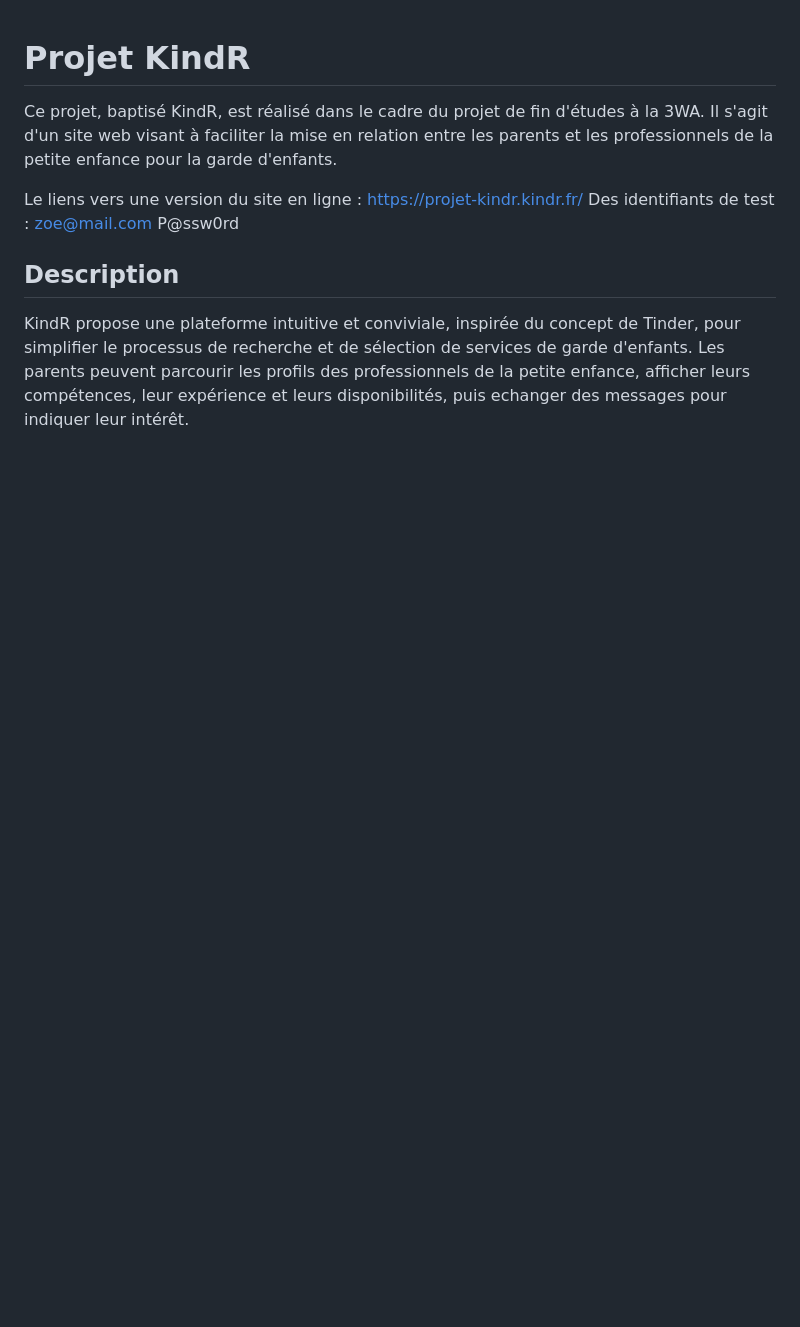
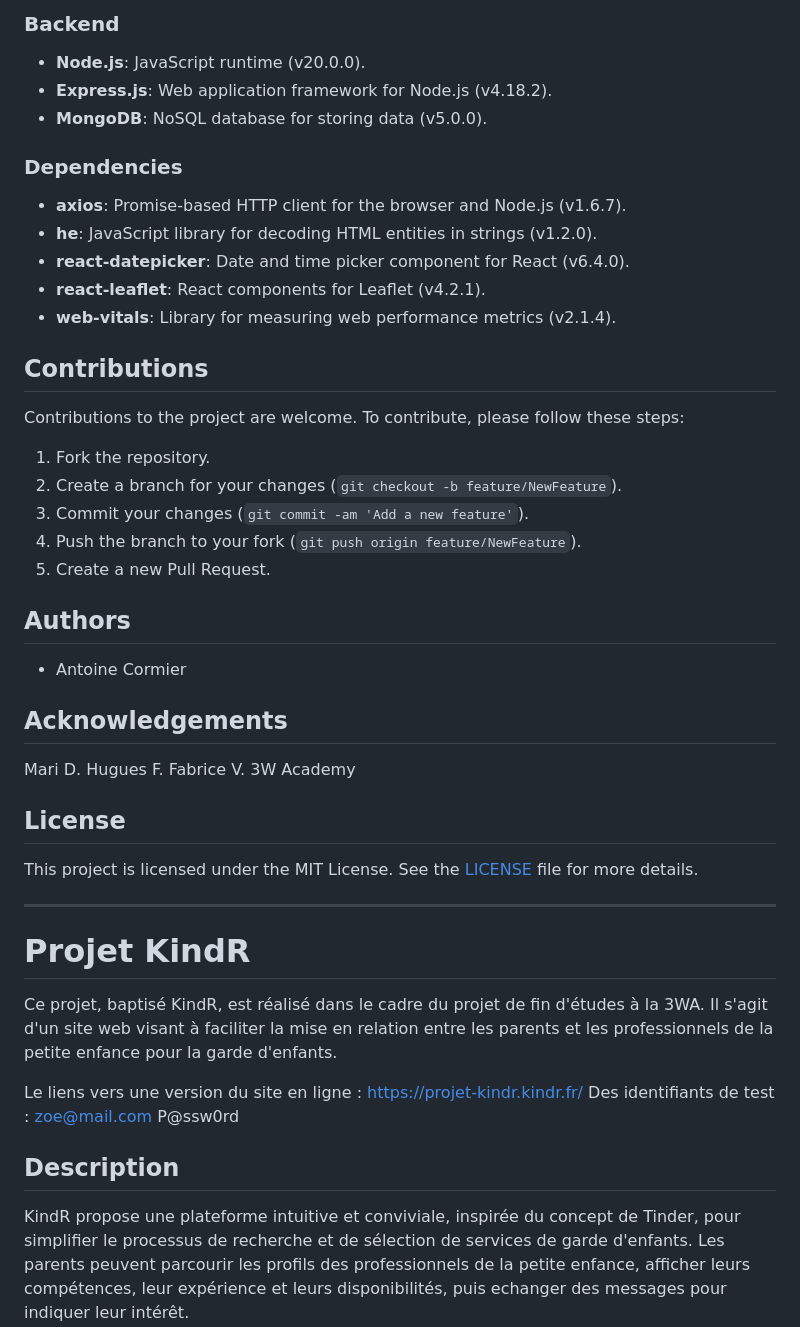
Before and after one commit to AntoineC35/Projet-KindR, a Markdown page: README.md, the part around the change printed below. GitHub-like rendering; blank space fills up the shorter version.

Commit message:
Update README.md
Eng version

```diff
--- a/README.md
+++ b/README.md
@@ -1,3 +81,45 @@
+### Backend
+
+- **Node.js**: JavaScript runtime (v20.0.0).
+- **Express.js**: Web application framework for Node.js (v4.18.2).
+- **MongoDB**: NoSQL database for storing data (v5.0.0).
+
+### Dependencies
+
+- **axios**: Promise-based HTTP client for the browser and Node.js (v1.6.7).
+- **he**: JavaScript library for decoding HTML entities in strings (v1.2.0).
+- **react-datepicker**: Date and time picker component for React (v6.4.0).
+- **react-leaflet**: React components for Leaflet (v4.2.1).
+- **web-vitals**: Library for measuring web performance metrics (v2.1.4).
+
+## Contributions
+
+Contributions to the project are welcome. To contribute, please follow these steps:
+
+1. Fork the repository.
+2. Create a branch for your changes (`git checkout -b feature/NewFeature`).
+3. Commit your changes (`git commit -am 'Add a new feature'`).
+4. Push the branch to your fork (`git push origin feature/NewFeature`).
+5. Create a new Pull Request.
+
+## Authors
+
+- Antoine Cormier
+
+## Acknowledgements
+
+Mari D.
+Hugues F.
+Fabrice V.
+3W Academy
+
+## License
+
+This project is licensed under the MIT License. See the [LICENSE](LICENSE) file for more details.
+
+
+__________________________________________________________________________
+
 # Projet KindR
 
 Ce projet, baptisé KindR, est réalisé dans le cadre du projet de fin d'études à la 3WA. Il s'agit d'un site web visant à faciliter la mise en relation entre les parents et les professionnels de la petite enfance pour la garde d'enfants.
```
Also changed, not shown: other parts of README.md (+80 -0 lines).
